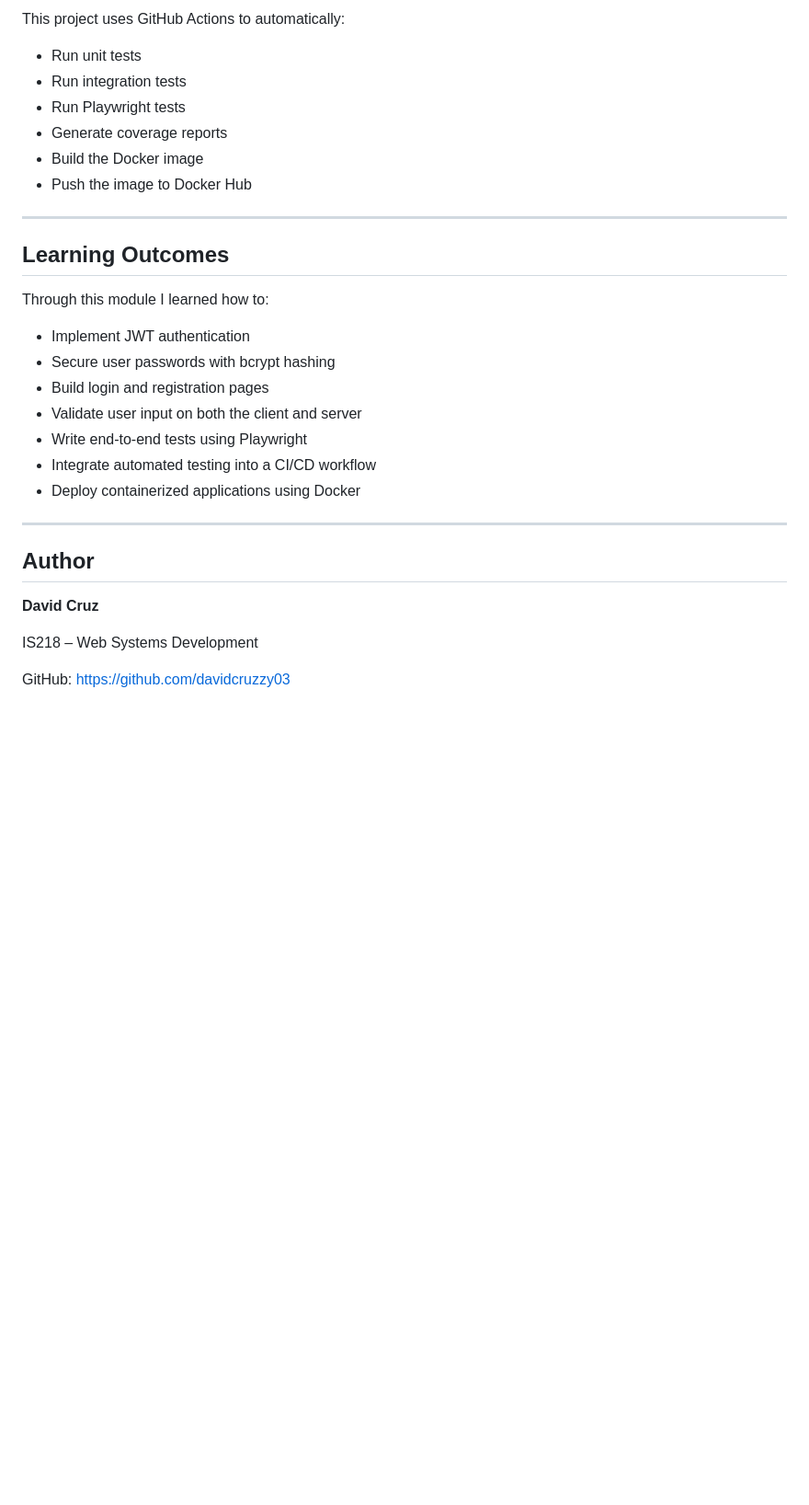
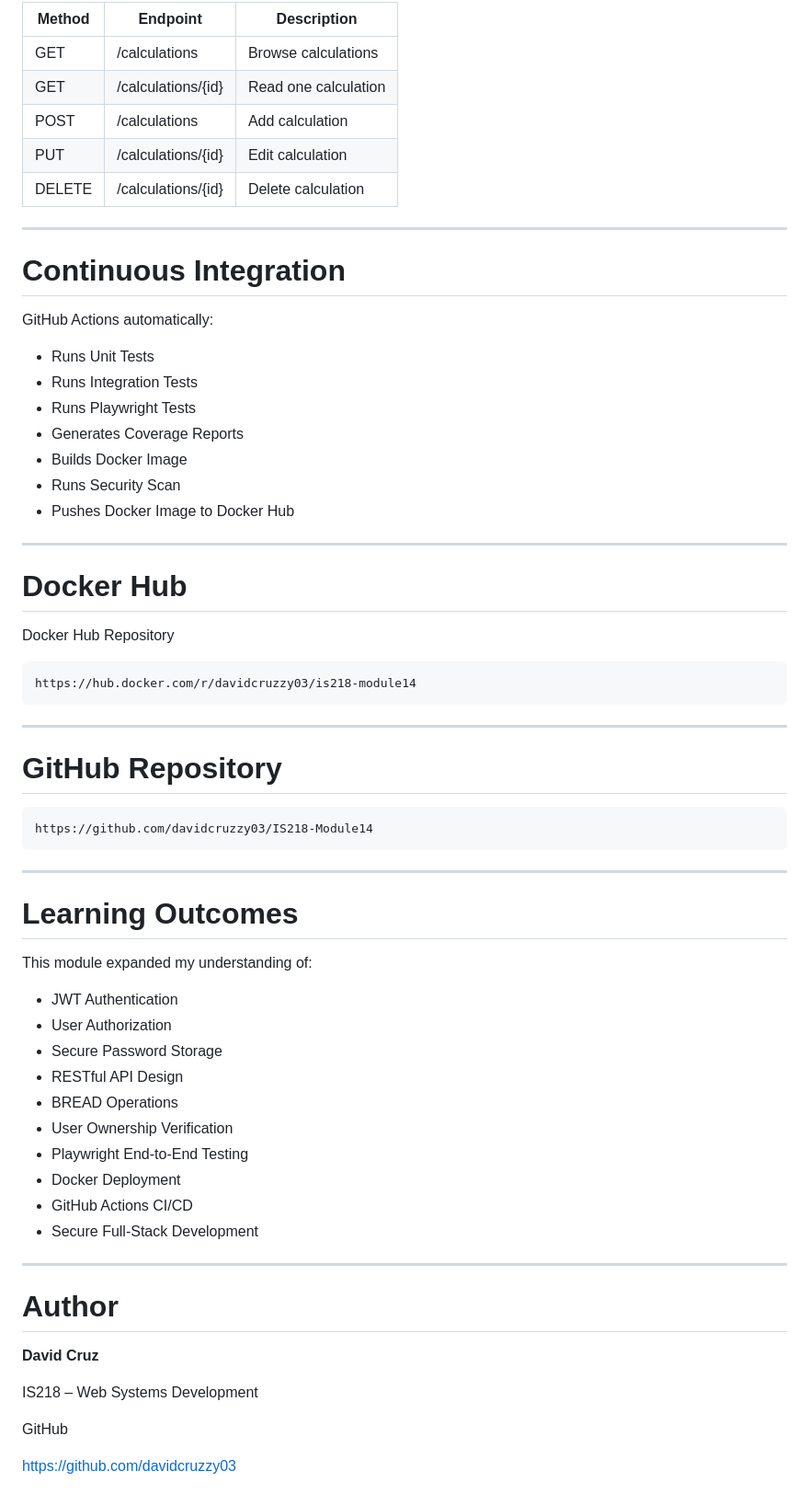
Before and after one commit to davidcruzzy03/IS218-Module14, a Markdown page: README.md, the part around one of its changes. Shown at 92% size. GitHub-like rendering; blank space fills up the shorter version.

````diff
--- a/README.md
+++ b/README.md
@@ -297,33 +328,69 @@ Current Results
 
-This project uses GitHub Actions to automatically:
-
-- Run unit tests
-- Run integration tests
-- Run Playwright tests
-- Generate coverage reports
-- Build the Docker image
-- Push the image to Docker Hub
+| Method | Endpoint | Description |
+|---------|----------|-------------|
+| GET | /calculations | Browse calculations |
+| GET | /calculations/{id} | Read one calculation |
+| POST | /calculations | Add calculation |
+| PUT | /calculations/{id} | Edit calculation |
+| DELETE | /calculations/{id} | Delete calculation |
 
 ---
 
-## Learning Outcomes
+# Continuous Integration
 
-Through this module I learned how to:
+GitHub Actions automatically:
 
-- Implement JWT authentication
-- Secure user passwords with bcrypt hashing
-- Build login and registration pages
-- Validate user input on both the client and server
-- Write end-to-end tests using Playwright
-- Integrate automated testing into a CI/CD workflow
-- Deploy containerized applications using Docker
+- Runs Unit Tests
+- Runs Integration Tests
+- Runs Playwright Tests
+- Generates Coverage Reports
+- Builds Docker Image
+- Runs Security Scan
+- Pushes Docker Image to Docker Hub
 
 ---
 
-## Author
+# Docker Hub
+
+Docker Hub Repository
+
+```
+https://hub.docker.com/r/davidcruzzy03/is218-module14
+```
+
+---
+
+# GitHub Repository
+
+```
+https://github.com/davidcruzzy03/IS218-Module14
+```
+
+---
+
+# Learning Outcomes
+
+This module expanded my understanding of:
+
+- JWT Authentication
+- User Authorization
+- Secure Password Storage
+- RESTful API Design
+- BREAD Operations
+- User Ownership Verification
+- Playwright End-to-End Testing
+- Docker Deployment
+- GitHub Actions CI/CD
+- Secure Full-Stack Development
+
+---
+
+# Author
 
 **David Cruz**
 
 IS218 – Web Systems Development
 
-GitHub: https://github.com/davidcruzzy03
+GitHub
+
+https://github.com/davidcruzzy03
````
Also changed, not shown: other parts of README.md (+116 -85 lines).
